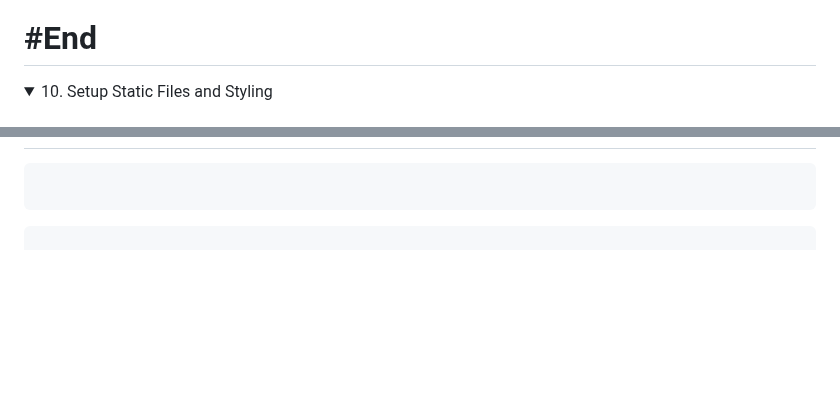
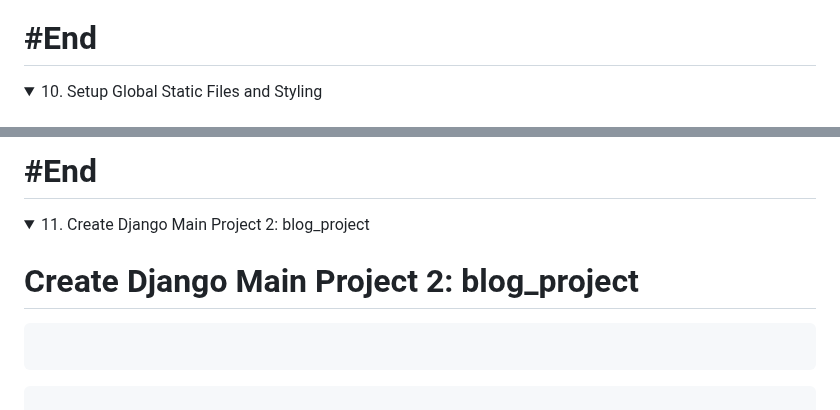
Before and after one commit to omeatai/django-project-blog, a Markdown page: README.md, 2 parts joined by grey strips. Drawn GitHub-style; folded sections open; blank space fills up the shorter version.

````diff
--- a/README.md
+++ b/README.md
@@ -197,5 +197,5 @@ python manage.py runserver
 # #End</details>
 
 <details>
-<summary>10. Setup Static Files and Styling </summary>
+<summary>10. Setup Global Static Files and Styling </summary>
 
@@ -203,3 +216,9 @@ python manage.py runserver
+# #End</details>
+
+<details>
+<summary>11. Create Django Main Project 2: blog_project </summary>
+
+# Create Django Main Project 2: blog_project
 
 ```x
 
````
Also changed, not shown: other parts of README.md (+14 -1 lines).
